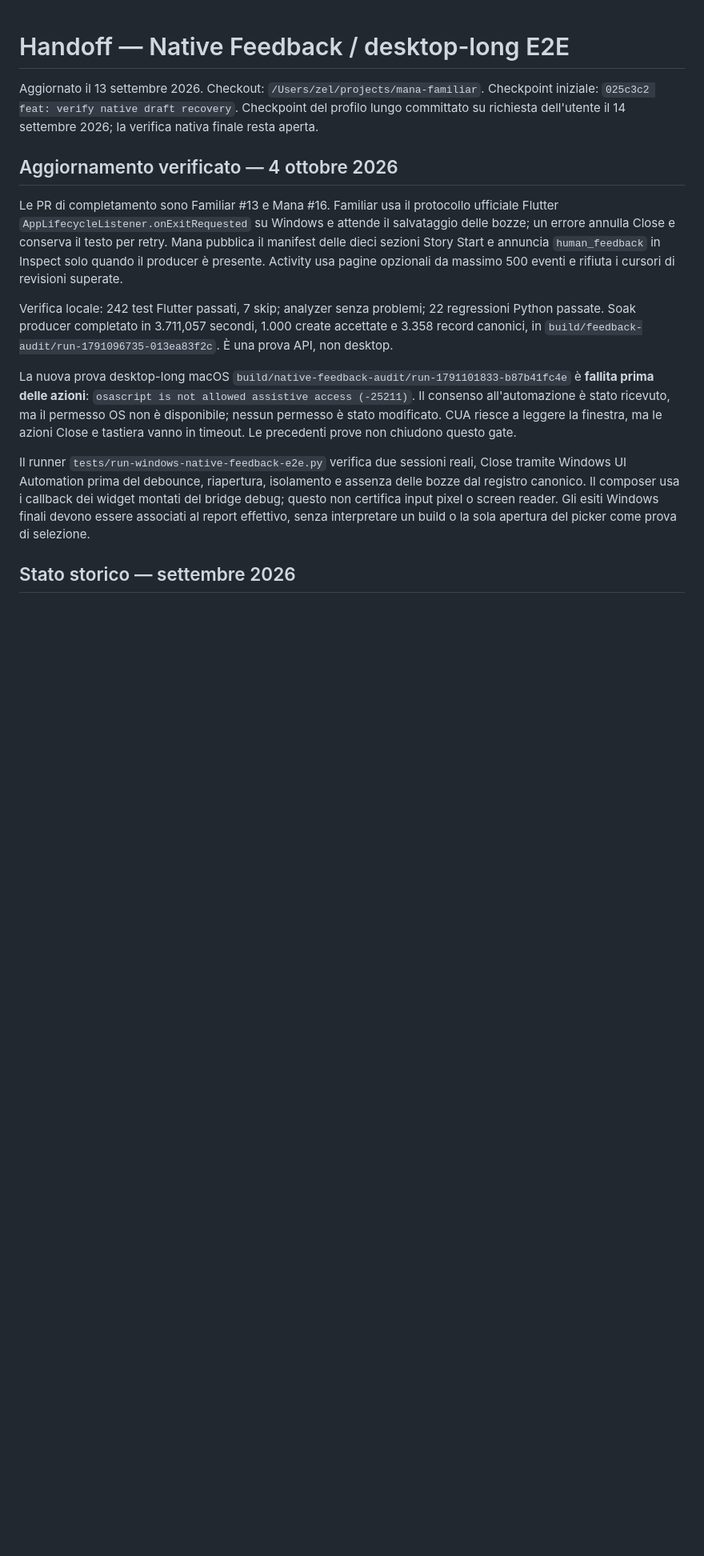
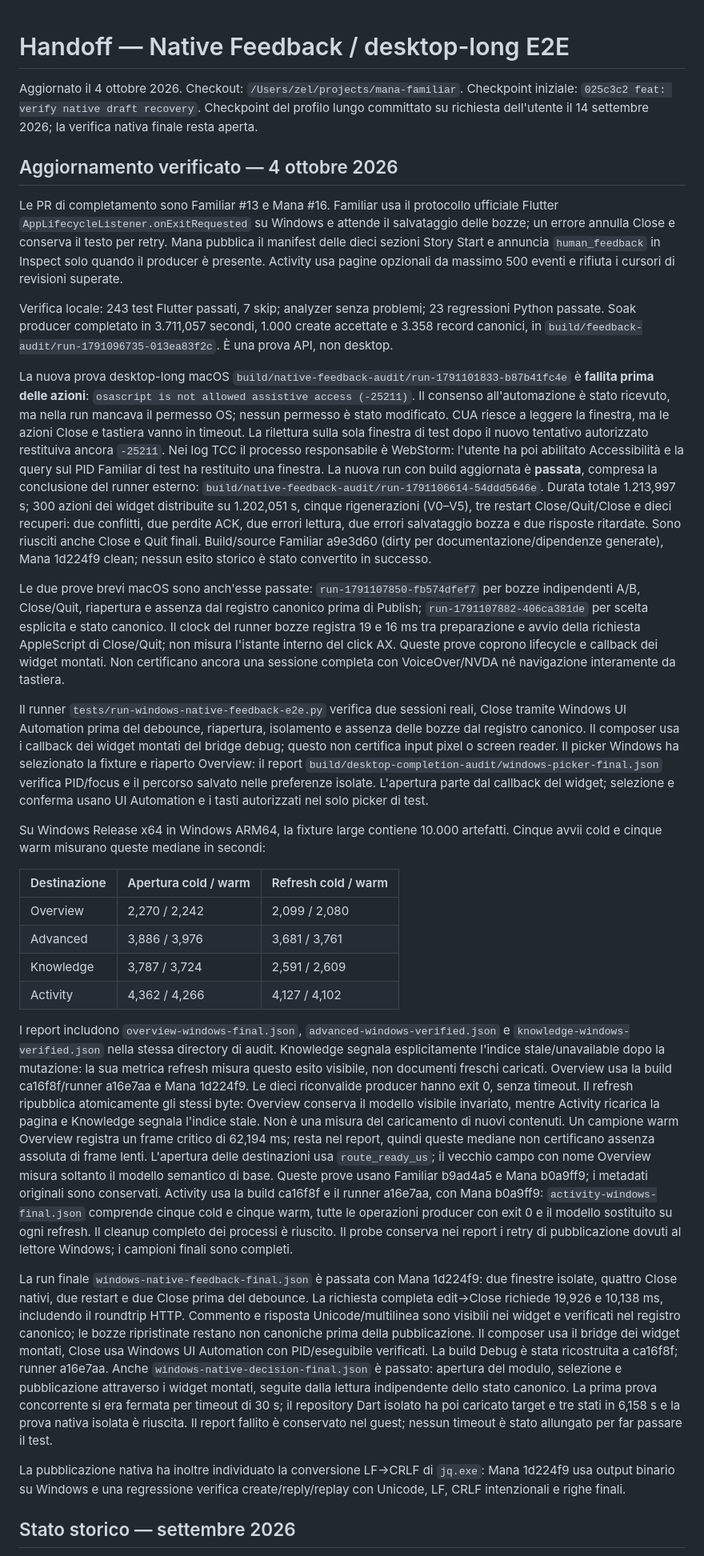
Before and after one commit to bruuuuuce/mana-familiar, a Markdown page: docs/handoff-native-feedback-e2e.md, the part around the change. Shown at 80% size. Rendered like a GitHub page; blank space fills up the shorter version.

Commit message:
Registra le prove native finali e i limiti delle misure

```diff
--- a/docs/handoff-native-feedback-e2e.md
+++ b/docs/handoff-native-feedback-e2e.md
@@ -1,6 +1,6 @@
 # Handoff — Native Feedback / desktop-long E2E
 
-Aggiornato il 13 settembre 2026. Checkout: `/Users/zel/projects/mana-familiar`.
+Aggiornato il 4 ottobre 2026. Checkout: `/Users/zel/projects/mana-familiar`.
 Checkpoint iniziale: `025c3c2 feat: verify native draft recovery`.
 Checkpoint del profilo lungo committato su richiesta dell'utente il 14 settembre
 2026; la verifica nativa finale resta aperta.
@@ -14,24 +14,97 @@ Mana pubblica il manifest delle dieci sezioni Story Start e annuncia
 `human_feedback` in Inspect solo quando il producer è presente. Activity usa
 pagine opzionali da massimo 500 eventi e rifiuta i cursori di revisioni superate.
 
-Verifica locale: 242 test Flutter passati, 7 skip; analyzer senza problemi;
-22 regressioni Python passate. Soak producer completato in 3.711,057 secondi,
+Verifica locale: 243 test Flutter passati, 7 skip; analyzer senza problemi;
+23 regressioni Python passate. Soak producer completato in 3.711,057 secondi,
 1.000 create accettate e 3.358 record canonici, in
 `build/feedback-audit/run-1791096735-013ea83f2c`. È una prova API, non desktop.
 
 La nuova prova desktop-long macOS
 `build/native-feedback-audit/run-1791101833-b87b41fc4e` è **fallita prima delle
 azioni**: `osascript is not allowed assistive access (-25211)`. Il consenso
-all'automazione è stato ricevuto, ma il permesso OS non è disponibile; nessun
+all'automazione è stato ricevuto, ma nella run mancava il permesso OS; nessun
 permesso è stato modificato. CUA riesce a leggere la finestra, ma le azioni
-Close e tastiera vanno in timeout. Le precedenti prove non chiudono questo gate.
+Close e tastiera vanno in timeout. La rilettura sulla sola finestra di test dopo il nuovo tentativo autorizzato
+restituiva ancora `-25211`. Nei log TCC il processo responsabile è WebStorm:
+l'utente ha poi abilitato Accessibilità e la query sul PID Familiar di test
+ha restituito una finestra. La nuova run con build aggiornata è **passata**, compresa la conclusione del
+runner esterno: `build/native-feedback-audit/run-1791106614-54ddd5646e`.
+Durata totale 1.213,997 s; 300 azioni dei widget distribuite su 1.202,051 s,
+cinque rigenerazioni (V0–V5), tre restart Close/Quit/Close e dieci recuperi:
+due conflitti, due perdite ACK, due errori lettura, due errori salvataggio bozza
+e due risposte ritardate. Sono riusciti anche Close e Quit finali.
+Build/source Familiar a9e3d60 (dirty per documentazione/dipendenze generate),
+Mana 1d224f9 clean; nessun esito storico è stato convertito in successo.
+
+Le due prove brevi macOS sono anch'esse passate:
+`run-1791107850-fb574dfef7` per bozze indipendenti A/B, Close/Quit,
+riapertura e assenza dal registro canonico prima di Publish;
+`run-1791107882-406ca381de` per scelta esplicita e stato canonico.
+Il clock del runner bozze registra 19 e 16 ms tra preparazione e avvio della
+richiesta AppleScript di Close/Quit; non misura l'istante interno del click AX.
+Queste prove coprono lifecycle e callback dei widget montati. Non certificano
+ancora una sessione completa con VoiceOver/NVDA né navigazione interamente da
+tastiera.
 
 Il runner `tests/run-windows-native-feedback-e2e.py` verifica due sessioni reali,
 Close tramite Windows UI Automation prima del debounce, riapertura, isolamento
 e assenza delle bozze dal registro canonico. Il composer usa i callback dei
 widget montati del bridge debug; questo non certifica input pixel o screen reader.
-Gli esiti Windows finali devono essere associati al report effettivo, senza
-interpretare un build o la sola apertura del picker come prova di selezione.
+Il picker Windows ha selezionato la fixture e riaperto Overview: il report
+`build/desktop-completion-audit/windows-picker-final.json` verifica PID/focus e
+il percorso salvato nelle preferenze isolate. L'apertura parte dal callback del
+widget; selezione e conferma usano UI Automation e i tasti autorizzati nel solo
+picker di test.
+
+Su Windows Release x64 in Windows ARM64, la fixture large contiene 10.000
+artefatti. Cinque avvii cold e cinque warm misurano queste mediane in secondi:
+
+| Destinazione | Apertura cold / warm | Refresh cold / warm |
+| --- | --- | --- |
+| Overview | 2,270 / 2,242 | 2,099 / 2,080 |
+| Advanced | 3,886 / 3,976 | 3,681 / 3,761 |
+| Knowledge | 3,787 / 3,724 | 2,591 / 2,609 |
+| Activity | 4,362 / 4,266 | 4,127 / 4,102 |
+
+I report includono `overview-windows-final.json`,
+`advanced-windows-verified.json` e
+`knowledge-windows-verified.json` nella stessa directory di audit. Knowledge
+segnala esplicitamente l'indice stale/unavailable dopo la mutazione: la sua
+metrica refresh misura questo esito visibile, non documenti freschi caricati.
+Overview usa la build ca16f8f/runner a16e7aa e Mana 1d224f9. Le dieci
+riconvalide producer hanno exit 0, senza timeout. Il refresh ripubblica
+atomicamente gli stessi byte: Overview conserva il modello visibile invariato,
+mentre Activity ricarica la pagina e Knowledge segnala l'indice stale. Non è
+una misura del caricamento di nuovi contenuti. Un campione warm Overview
+registra un frame critico di 62,194 ms; resta nel report, quindi queste mediane
+non certificano assenza assoluta di frame lenti.
+L'apertura delle destinazioni usa `route_ready_us`; il vecchio campo con nome
+Overview misura soltanto il modello semantico di base. Queste prove usano
+Familiar b9ad4a5 e Mana b0a9ff9; i metadati originali sono conservati.
+Activity usa la build ca16f8f e il runner a16e7aa, con Mana b0a9ff9:
+`activity-windows-final.json` comprende cinque cold e cinque warm, tutte le
+operazioni producer con exit 0 e il modello sostituito su ogni refresh. Il
+cleanup completo dei processi è riuscito. Il probe conserva nei report i retry
+di pubblicazione dovuti al lettore Windows; i campioni finali sono completi.
+
+La run finale `windows-native-feedback-final.json` è passata con Mana 1d224f9:
+due finestre isolate, quattro Close nativi, due restart e due Close prima del
+debounce. La richiesta completa edit→Close richiede 19,926 e 10,138 ms,
+includendo il roundtrip HTTP. Commento e risposta Unicode/multilinea sono
+visibili nei widget e verificati nel registro canonico; le bozze ripristinate
+restano non canoniche prima della pubblicazione. Il composer usa il bridge dei
+widget montati, Close usa Windows UI Automation con PID/eseguibile verificati.
+La build Debug è stata ricostruita a ca16f8f; runner a16e7aa.
+Anche `windows-native-decision-final.json` è passato: apertura del modulo,
+selezione e pubblicazione attraverso i widget montati, seguite dalla lettura
+indipendente dello stato canonico. La prima prova concorrente si era fermata
+per timeout di 30 s; il repository Dart isolato ha poi caricato target e tre
+stati in 6,158 s e la prova nativa isolata è riuscita. Il report fallito è
+conservato nel guest; nessun timeout è stato allungato per far passare il test.
+
+La pubblicazione nativa ha inoltre individuato la conversione LF→CRLF di
+`jq.exe`: Mana 1d224f9 usa output binario su Windows e una regressione verifica
+create/reply/replay con Unicode, LF, CRLF intenzionali e righe finali.
 
 ## Stato storico — settembre 2026
 
```
Also changed, not shown: docs/plan-human-feedback-completion-and-verification.md (+14 -6 lines).
